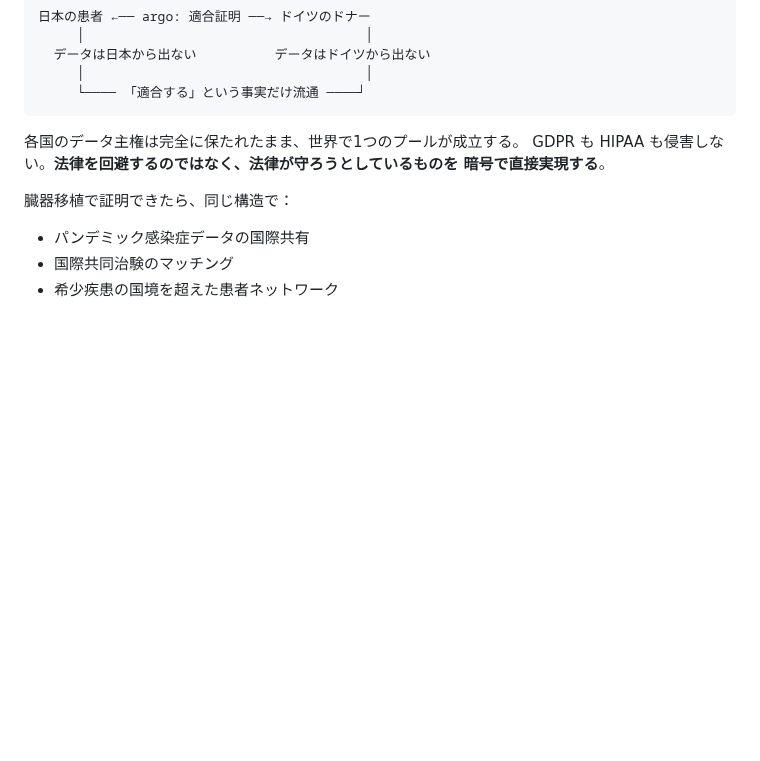
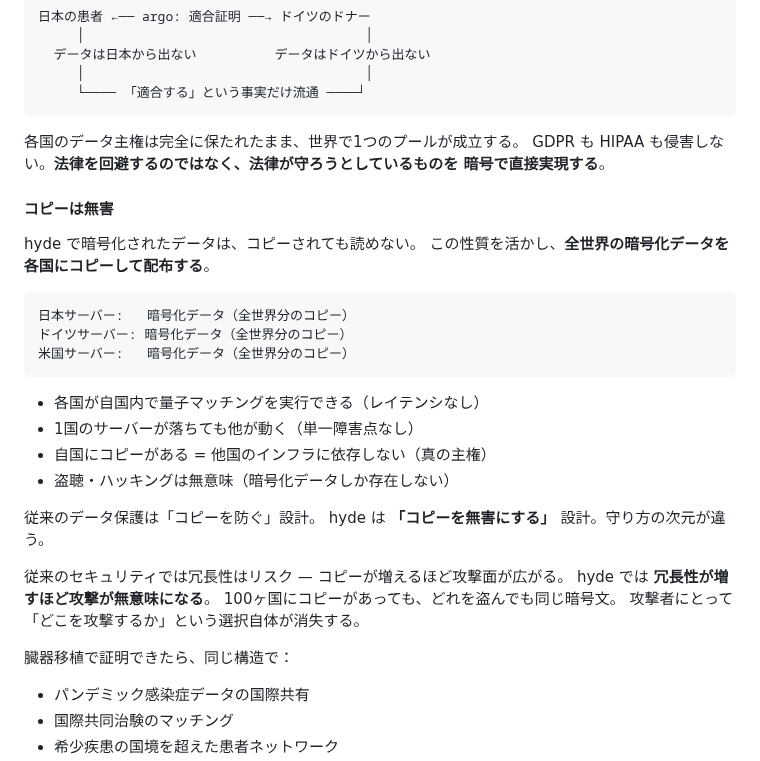
Before and after one commit to Ryujiyasu/niobi, a Markdown page: README.md, the part around the change. GitHub-like rendering; blank space fills up the shorter version.

Commit message:
docs: copy-is-harmless architecture and inverted security model
Encrypted data is copied to every participating country. Redundancy
increases availability while making attacks meaningless — stealing
any copy yields only ciphertext. More copies = less attack value,
the inverse of traditional security where copies multiply risk.

````diff
--- a/README.md
+++ b/README.md
@@ -202,6 +202,30 @@ qmed はデータを動かさずに国際マッチングを実現する。
 GDPR も HIPAA も侵害しない。**法律を回避するのではなく、法律が守ろうとしているものを
 暗号で直接実現する**。
 
+#### コピーは無害
+
+hyde で暗号化されたデータは、コピーされても読めない。
+この性質を活かし、**全世界の暗号化データを各国にコピーして配布する**。
+
+```
+日本サーバー:   暗号化データ（全世界分のコピー）
+ドイツサーバー: 暗号化データ（全世界分のコピー）
+米国サーバー:   暗号化データ（全世界分のコピー）
+```
+
+- 各国が自国内で量子マッチングを実行できる（レイテンシなし）
+- 1国のサーバーが落ちても他が動く（単一障害点なし）
+- 自国にコピーがある = 他国のインフラに依存しない（真の主権）
+- 盗聴・ハッキングは無意味（暗号化データしか存在しない）
+
+従来のデータ保護は「コピーを防ぐ」設計。
+hyde は **「コピーを無害にする」** 設計。守り方の次元が違う。
+
+従来のセキュリティでは冗長性はリスク — コピーが増えるほど攻撃面が広がる。
+hyde では **冗長性が増すほど攻撃が無意味になる**。
+100ヶ国にコピーがあっても、どれを盗んでも同じ暗号文。
+攻撃者にとって「どこを攻撃するか」という選択自体が消失する。
+
 臓器移植で証明できたら、同じ構造で：
 - パンデミック感染症データの国際共有
 - 国際共同治験のマッチング
````
